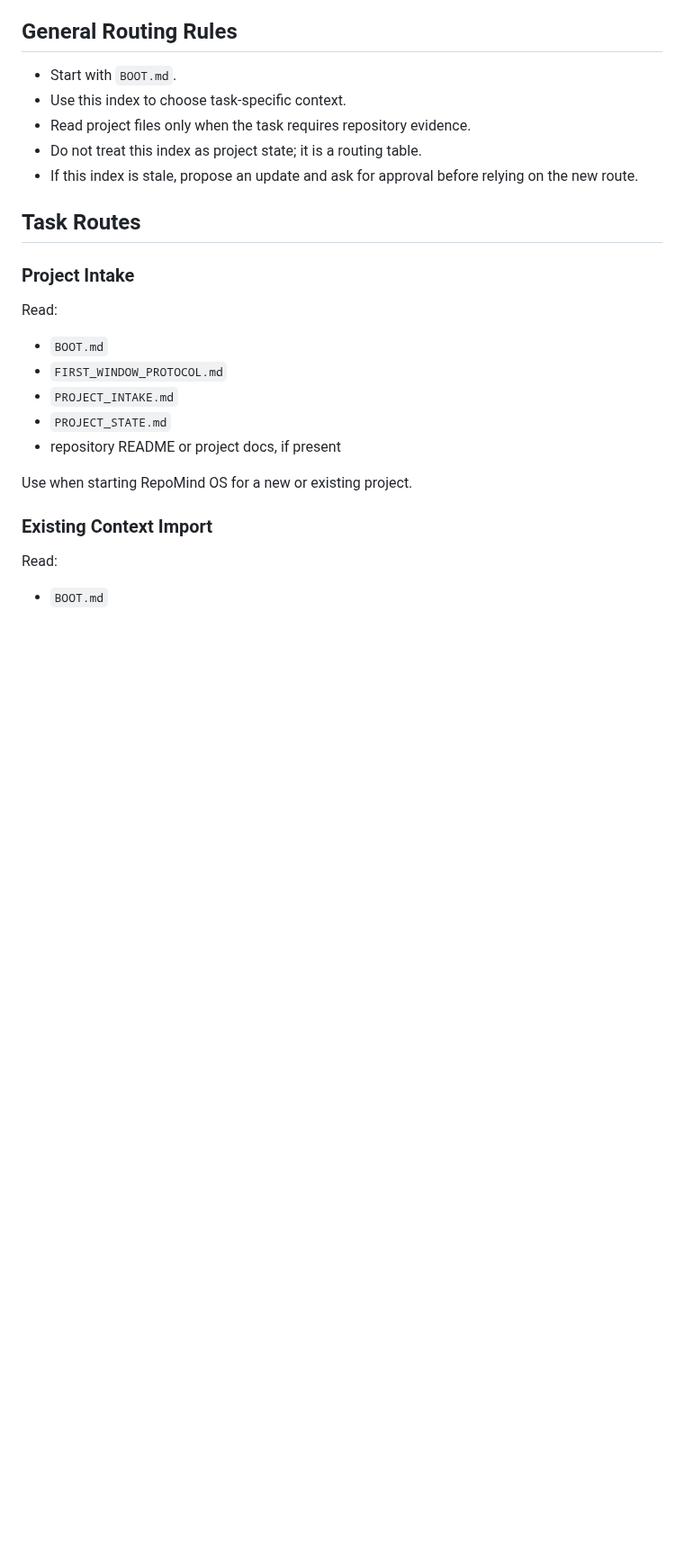
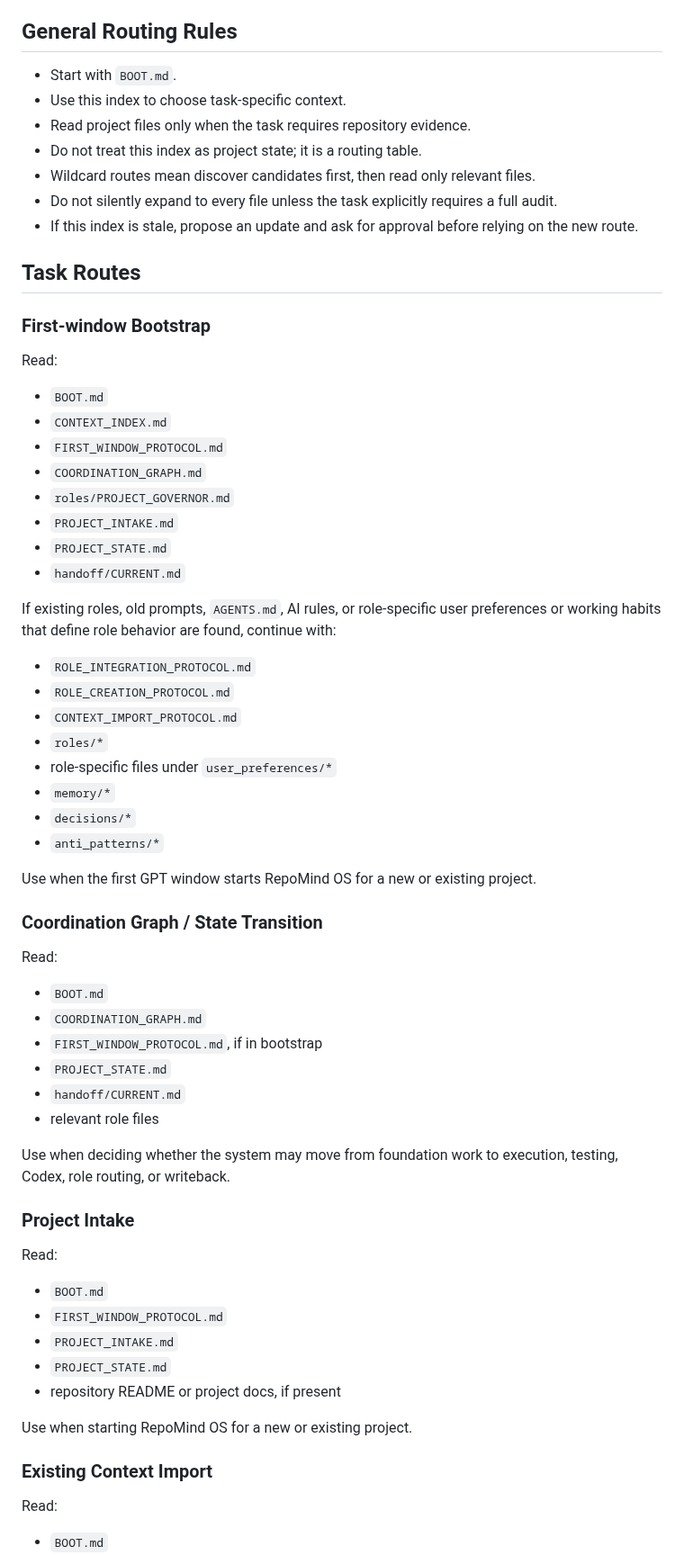
Before and after one commit to 2w2w23e/wechat-food-expiry-tracker, a Markdown page: .ai-governance/CONTEXT_INDEX.md, the part around one of its changes. Shown at 90% size. Rendered like a GitHub page; blank space fills up the shorter version.

Commit message:
governance: sync context routing index

```diff
--- a/.ai-governance/CONTEXT_INDEX.md
+++ b/.ai-governance/CONTEXT_INDEX.md
@@ -14,10 +14,55 @@ the goal is to read the right files.
 - Use this index to choose task-specific context.
 - Read project files only when the task requires repository evidence.
 - Do not treat this index as project state; it is a routing table.
+- Wildcard routes mean discover candidates first, then read only relevant files.
+- Do not silently expand to every file unless the task explicitly requires a
+  full audit.
 - If this index is stale, propose an update and ask for approval before relying
   on the new route.
 
 ## Task Routes
+
+### First-window Bootstrap
+
+Read:
+
+- `BOOT.md`
+- `CONTEXT_INDEX.md`
+- `FIRST_WINDOW_PROTOCOL.md`
+- `COORDINATION_GRAPH.md`
+- `roles/PROJECT_GOVERNOR.md`
+- `PROJECT_INTAKE.md`
+- `PROJECT_STATE.md`
+- `handoff/CURRENT.md`
+
+If existing roles, old prompts, `AGENTS.md`, AI rules, or role-specific user
+preferences or working habits that define role behavior are found, continue
+with:
+
+- `ROLE_INTEGRATION_PROTOCOL.md`
+- `ROLE_CREATION_PROTOCOL.md`
+- `CONTEXT_IMPORT_PROTOCOL.md`
+- `roles/*`
+- role-specific files under `user_preferences/*`
+- `memory/*`
+- `decisions/*`
+- `anti_patterns/*`
+
+Use when the first GPT window starts RepoMind OS for a new or existing project.
+
+### Coordination Graph / State Transition
+
+Read:
+
+- `BOOT.md`
+- `COORDINATION_GRAPH.md`
+- `FIRST_WINDOW_PROTOCOL.md`, if in bootstrap
+- `PROJECT_STATE.md`
+- `handoff/CURRENT.md`
+- relevant role files
+
+Use when deciding whether the system may move from foundation work to execution,
+testing, Codex, role routing, or writeback.
 
 ### Project Intake
 
```
Also changed, not shown: other parts of .ai-governance/CONTEXT_INDEX.md (+34 -0 lines).
